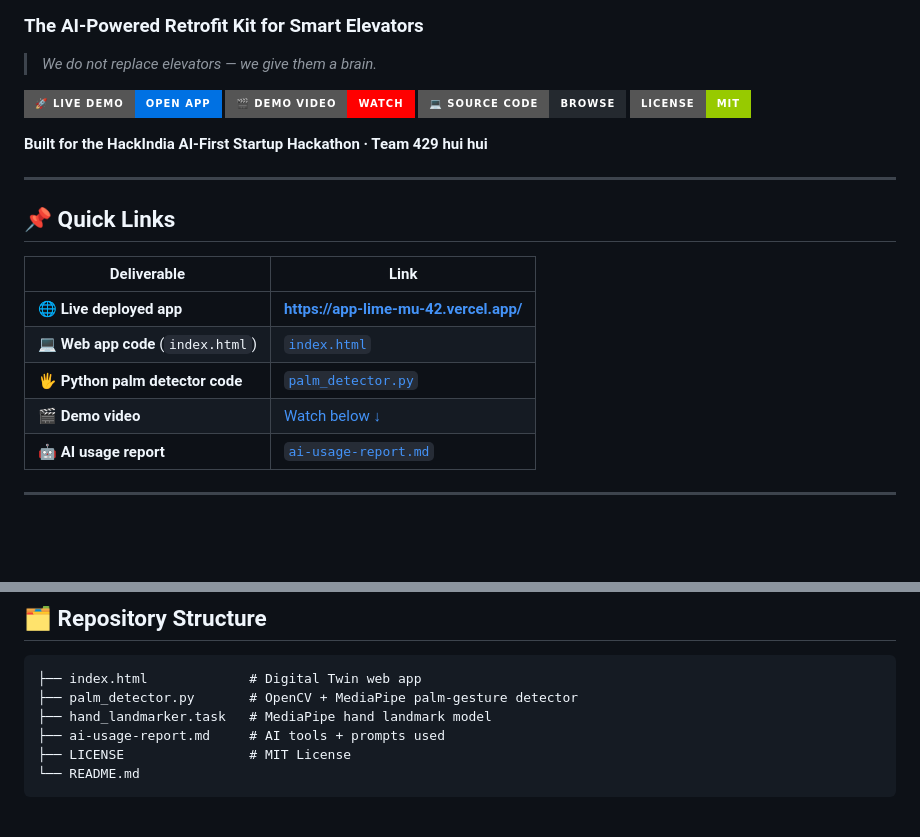
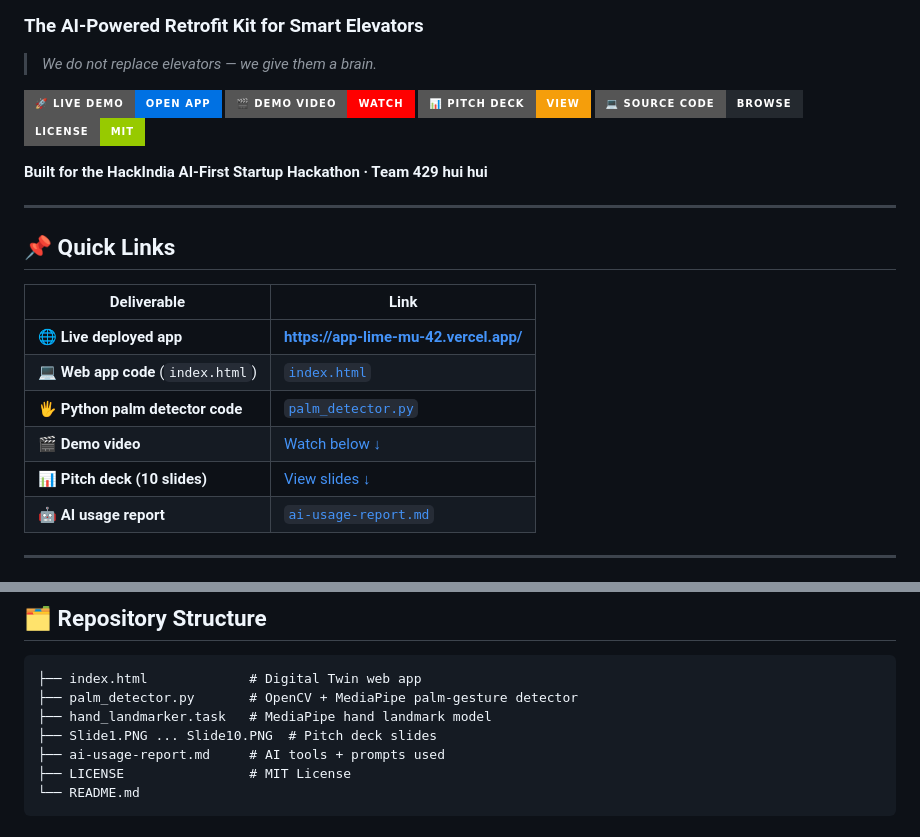
Before and after one commit to tanmay911-web/AI-lift-system-AI-Startup-hackathon-, a Markdown page: README.md, 2 parts joined by grey strips. GitHub-like rendering; badges without logos; blank space fills up the shorter version.

Commit message:
Enhance README with pitch deck details
Added pitch deck section and images to README.

```diff
--- a/README.md
+++ b/README.md
@@ -5,6 +5,7 @@
 
 [![Live Demo](https://img.shields.io/badge/🚀_Live_Demo-Open_App-0071e3?style=for-the-badge)](https://app-lime-mu-42.vercel.app/)
 [![Demo Video](https://img.shields.io/badge/🎬_Demo_Video-Watch-ff0000?style=for-the-badge)](#-demo-video)
+[![Pitch Deck](https://img.shields.io/badge/📊_Pitch_Deck-View-f59e0b?style=for-the-badge)](#-pitch-deck)
 [![Source Code](https://img.shields.io/badge/💻_Source_Code-Browse-24292f?style=for-the-badge)](#-source-code)
 [![License: MIT](https://img.shields.io/badge/License-MIT-green?style=for-the-badge)](LICENSE)
 
@@ -20,6 +21,7 @@
 | 💻 **Web app code** (`index.html`) | [`index.html`](index.html) |
 | 🖐️ **Python palm detector code** | [`palm_detector.py`](palm_detector.py) |
 | 🎬 **Demo video** | [Watch below ↓](#-demo-video) |
+| 📊 **Pitch deck (10 slides)** | [View slides ↓](#-pitch-deck) |
 | 🤖 **AI usage report** | [`ai-usage-report.md`](ai-usage-report.md) |
 
 ---
@@ -129,6 +160,7 @@ python palm_detector.py
 ├── index.html             # Digital Twin web app
 ├── palm_detector.py       # OpenCV + MediaPipe palm-gesture detector
 ├── hand_landmarker.task   # MediaPipe hand landmark model
+├── Slide1.PNG ... Slide10.PNG  # Pitch deck slides
 ├── ai-usage-report.md     # AI tools + prompts used
 ├── LICENSE                # MIT License
 └── README.md
```
Also changed, not shown: other parts of README.md (+29 -0 lines).
